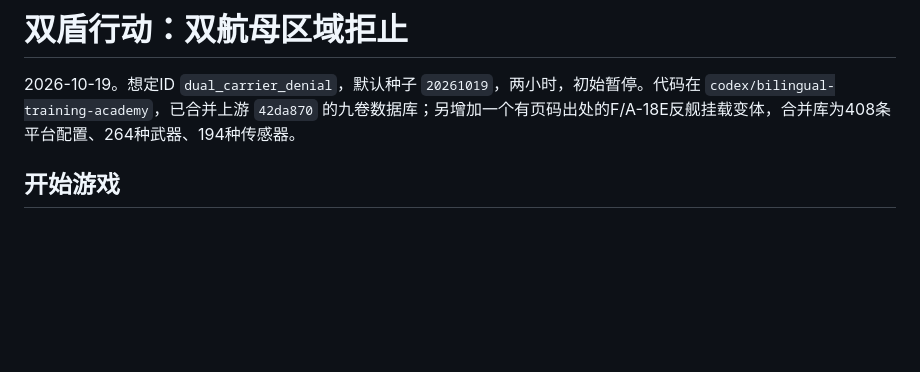
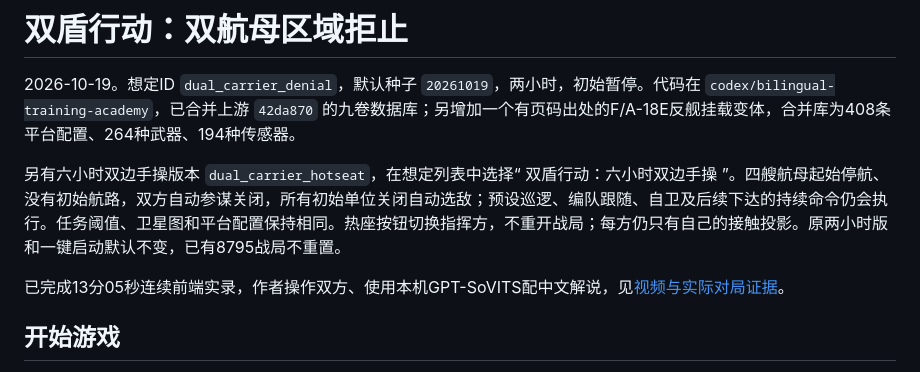
Before and after one commit to fuxiaoji/harpoon-rts, a Markdown page: docs/dual-carrier-denial.md, the part around the change. Drawn GitHub-style; blank space fills up the shorter version.

Commit message:
docs: record continuous dual-side carrier tutorial

```diff
--- a/docs/dual-carrier-denial.md
+++ b/docs/dual-carrier-denial.md
@@ -1,6 +1,10 @@
 # 双盾行动：双航母区域拒止
 
 2026-10-19。想定ID `dual_carrier_denial`，默认种子 `20261019`，两小时，初始暂停。代码在 `codex/bilingual-training-academy`，已合并上游 `42da870` 的九卷数据库；另增加一个有页码出处的F/A-18E反舰挂载变体，合并库为408条平台配置、264种武器、194种传感器。
+
+另有六小时双边手操版本 `dual_carrier_hotseat`，在想定列表中选择“ 双盾行动：六小时双边手操 ”。四艘航母起始停航、没有初始航路，双方自动参谋关闭，所有初始单位关闭自动选敌；预设巡逻、编队跟随、自卫及后续下达的持续命令仍会执行。任务阈值、卫星图和平台配置保持相同。热座按钮切换指挥方，不重开战局；每方仍只有自己的接触投影。原两小时版和一键启动默认不变，已有8795战局不重置。
+
+已完成13分05秒连续前端实录，作者操作双方、使用本机GPT-SoVITS配中文解说，见[视频与实际对局证据](dual-carrier-continuous-video.md)。
 
 ## 开始游戏
 
```
Also changed, not shown: docs/dual-carrier-continuous-video.md (added, +36 -0 lines), plan.md (+4 -0 lines).
